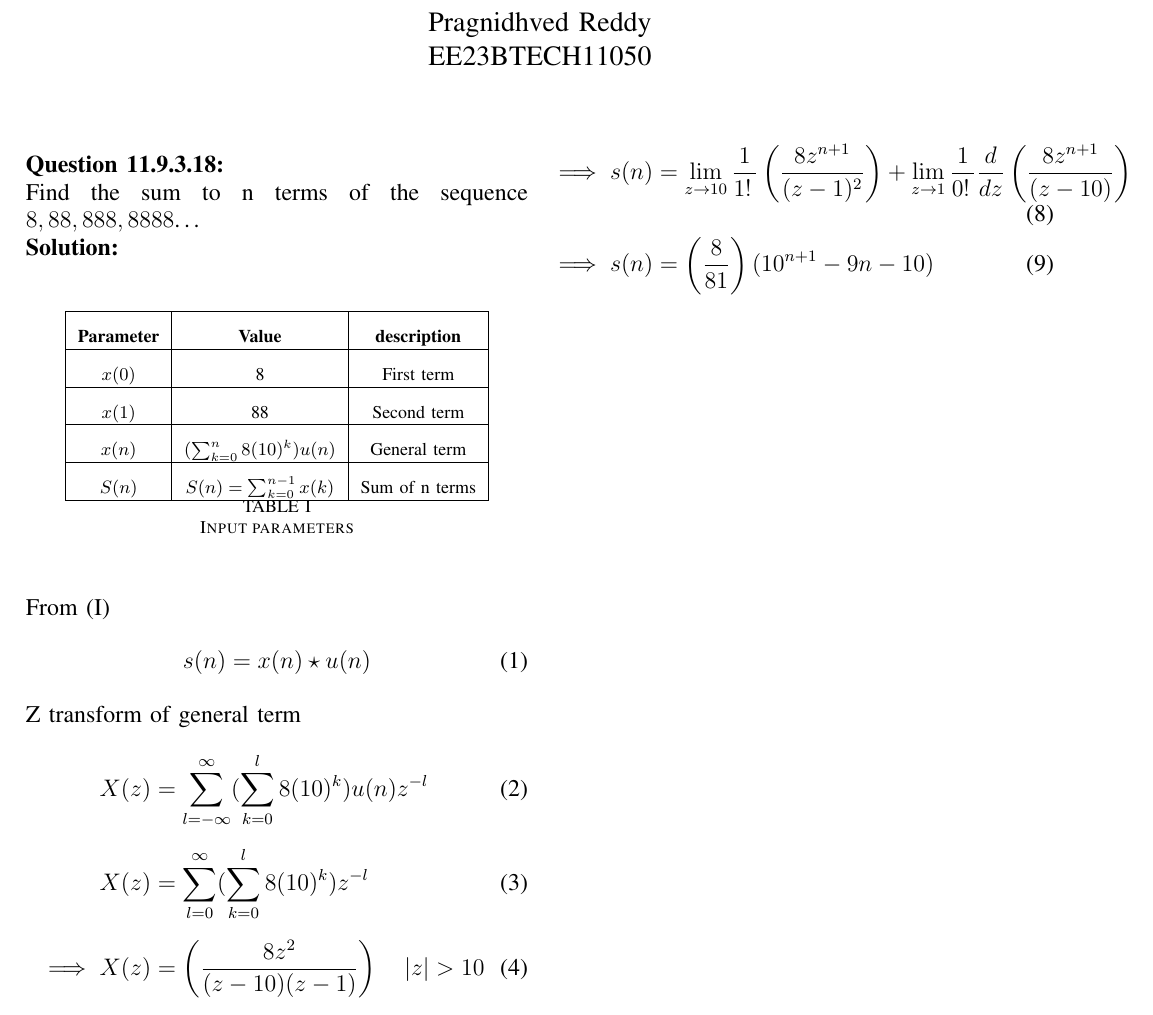
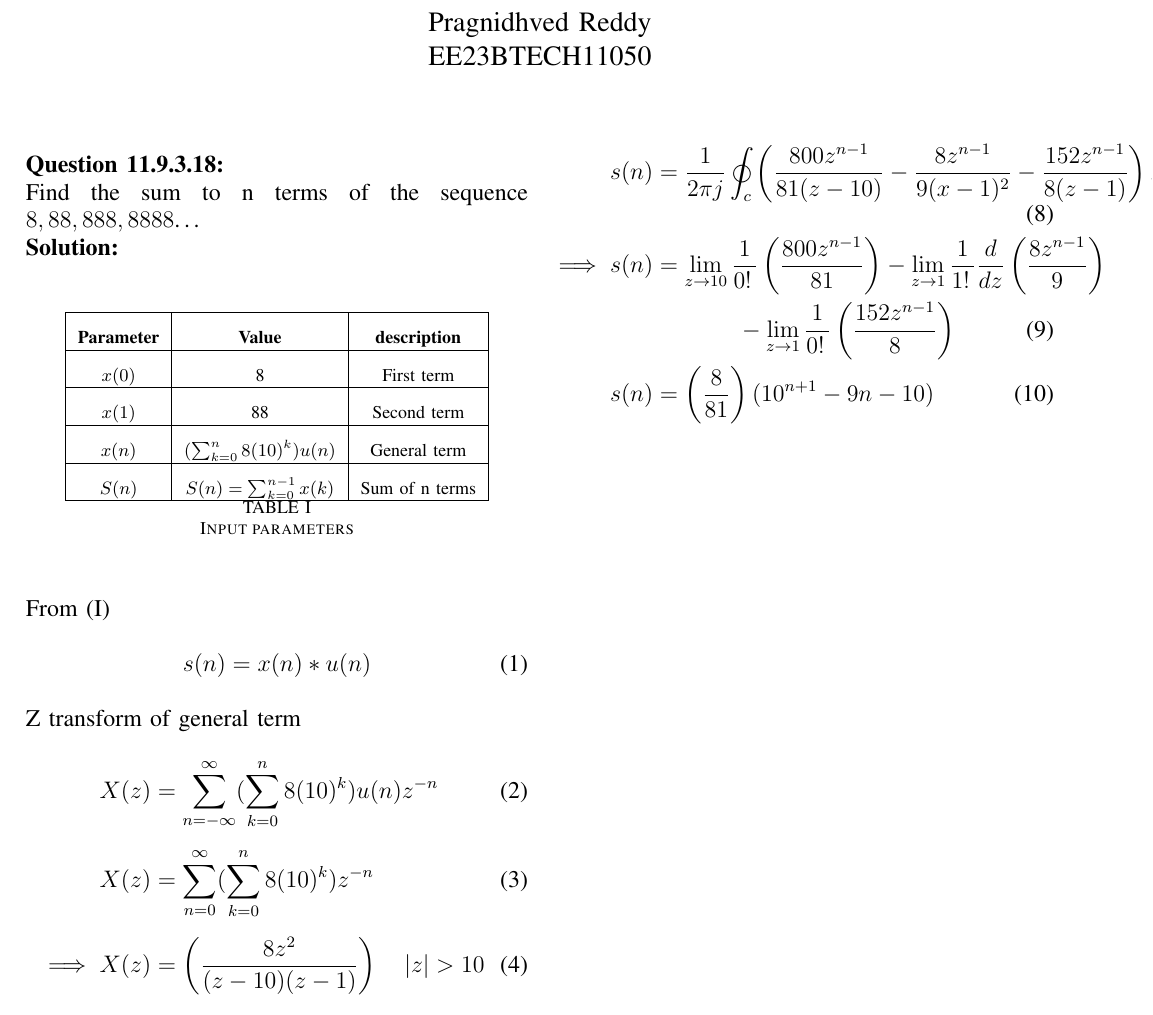
Before and after one commit to pragnidhved/signals-and-systems, a LaTeX paper (11.9.3.18/problem2.tex): part of the page, cut so that both start at the same text. The pictures show the PDF file 11.9.3.18/problem2.pdf that the author committed with the source.

Commit message:
Add files via upload

```diff
--- a/11.9.3.18/problem2.tex
+++ b/11.9.3.18/problem2.tex
@@ -29,12 +29,12 @@ $S(n)$ & $S(n)=\sum^{n-1}_{k=0}x(k)$ & Sum of n terms \\ \hline
  From \eqref{tab:table1}
 \begin{align}
 \label{eq:1}
- s(n)&=x(n)\star u(n)
+ s(n)&=x(n)* u(n)
  \end{align}
  Z transform of general term
  \begin{align}
- X(z)&=\sum_{l=-\infty}^{\infty}(\sum_{k=0}^{l}8(10)^k)u(n)z^{-l}\\[6pt]
- X(z)&=\sum_{l=0}^{\infty}(\sum_{k=0}^{l}8(10)^k)z^{-l}\\[6pt]
+ X(z)&=\sum_{n=-\infty}^{\infty}(\sum_{k=0}^{n}8(10)^k)u(n)z^{-n}\\[6pt]
+ X(z)&=\sum_{n=0}^{\infty}(\sum_{k=0}^{n}8(10)^k)z^{-n}\\[6pt]
  \implies X(z)&=\left(\frac{8z^2}{(z-10)(z-1)}\right) \quad \abs{z}>10
 \end{align}
 From \eqref{eq:1}, we get
@@ -44,8 +44,9 @@ From \eqref{eq:1}, we get
  S(z)&=\left(\frac{8z^2}{(z-10)(z-1)^2}\right)\\[6pt]
  s(n)&=\frac{1}{2\pi j}\oint_{c}\frac{8z^2}{(z-10)(z-1)^2}(z^{n-1})dz
  \end{align}
- \begin{align}
-\implies s(n)&=\lim_{z\to10}\frac{1}{1\displaystyle !\,}\left(\frac{8z^{n+1}}{(z-1)^2}\right)+\lim_{z\to1}\frac{1}{0\displaystyle !\,}\frac{d}{dz}\left(\frac{8z^{n+1}}{(z-10)}\right)\\
-\implies s(n)&=\left(\frac{8}{81}\right)(10^{n+1}-9n-10)
+\begin{align}
+s(n)&=\frac{1}{2\pi j} \oint_{c} \left(\frac{800z^{n-1}}{81(z-10)}-\frac{8z^{n-1}}{9(x-1)^2}-\frac{152z^{n-1}}{8(z-1)}\right)z^{n-1}dz\\
+\notag \implies s(n)&=\lim_{z\to10}\frac{1}{0\displaystyle !\,}\left(\frac{800z^{n-1}}{81}\right)-\lim_{z\to1}\frac{1}{1\displaystyle !\,}\frac{d}{dz}\left(\frac{8z^{n-1}}{9}\right) \\ &~~~~~~~~~~-\lim_{z\to1}\frac{1}{0\displaystyle !\,}\left(\frac{152z^{n-1}}{8}\right)\\
+ s(n)&=\left(\frac{8}{81}\right)(10^{n+1}-9n-10)
 \end{align}
  \end{document}
```
Also changed, not shown: 11.9.3.18/problem2.pdf, 1 other file.
